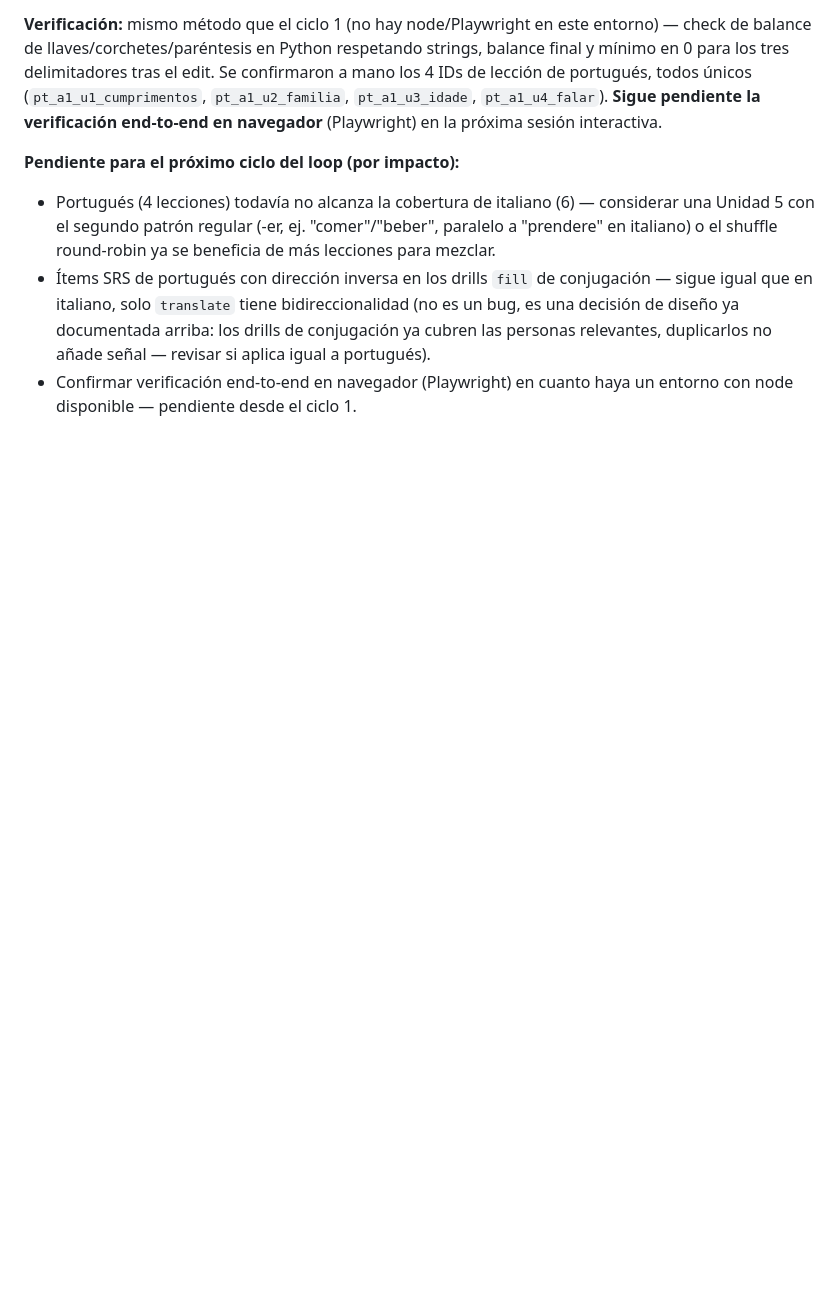
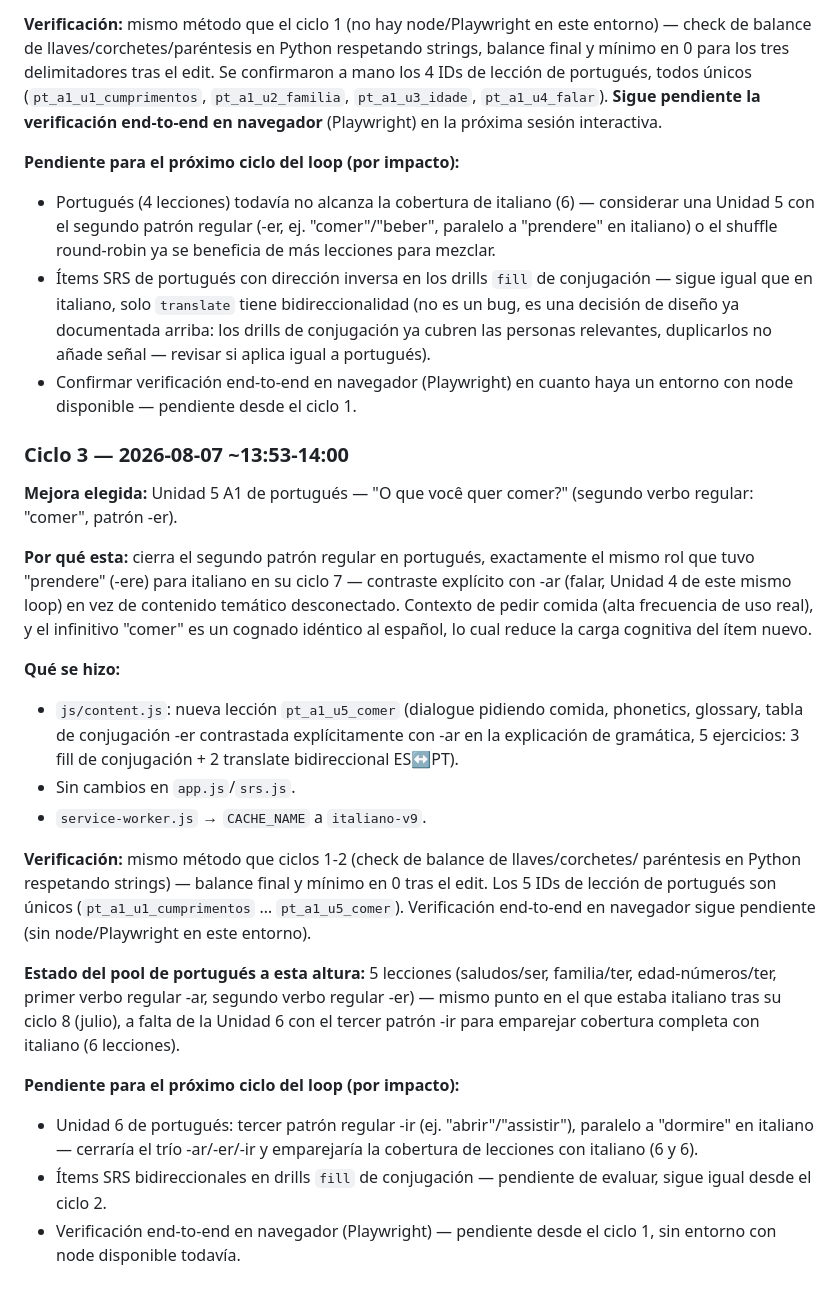
Before and after one commit to Kesanti12/Idiomas, a Markdown page: memory.md, the part around the change. Drawn GitHub-style; blank space fills up the shorter version.

Commit message:
Registra ciclo 3 del loop automático de portugués en memory.md

```diff
--- a/memory.md
+++ b/memory.md
@@ -731,3 +731,39 @@ navegador** (Playwright) en la próxima sesión interactiva.
   personas relevantes, duplicarlos no añade señal — revisar si aplica igual a portugués).
 - Confirmar verificación end-to-end en navegador (Playwright) en cuanto haya un entorno con
   node disponible — pendiente desde el ciclo 1.
+
+### Ciclo 3 — 2026-08-07 ~13:53-14:00
+**Mejora elegida:** Unidad 5 A1 de portugués — "O que você quer comer?" (segundo verbo
+regular: "comer", patrón -er).
+
+**Por qué esta:** cierra el segundo patrón regular en portugués, exactamente el mismo rol
+que tuvo "prendere" (-ere) para italiano en su ciclo 7 — contraste explícito con -ar
+(falar, Unidad 4 de este mismo loop) en vez de contenido temático desconectado. Contexto
+de pedir comida (alta frecuencia de uso real), y el infinitivo "comer" es un cognado
+idéntico al español, lo cual reduce la carga cognitiva del ítem nuevo.
+
+**Qué se hizo:**
+- `js/content.js`: nueva lección `pt_a1_u5_comer` (dialogue pidiendo comida, phonetics,
+  glossary, tabla de conjugación -er contrastada explícitamente con -ar en la explicación
+  de gramática, 5 ejercicios: 3 fill de conjugación + 2 translate bidireccional ES↔PT).
+- Sin cambios en `app.js`/`srs.js`.
+- `service-worker.js` → `CACHE_NAME` a `italiano-v9`.
+
+**Verificación:** mismo método que ciclos 1-2 (check de balance de llaves/corchetes/
+paréntesis en Python respetando strings) — balance final y mínimo en 0 tras el edit. Los 5
+IDs de lección de portugués son únicos (`pt_a1_u1_cumprimentos` … `pt_a1_u5_comer`).
+Verificación end-to-end en navegador sigue pendiente (sin node/Playwright en este entorno).
+
+**Estado del pool de portugués a esta altura:** 5 lecciones (saludos/ser, familia/ter,
+edad-números/ter, primer verbo regular -ar, segundo verbo regular -er) — mismo punto en el
+que estaba italiano tras su ciclo 8 (julio), a falta de la Unidad 6 con el tercer patrón
+-ir para emparejar cobertura completa con italiano (6 lecciones).
+
+**Pendiente para el próximo ciclo del loop (por impacto):**
+- Unidad 6 de portugués: tercer patrón regular -ir (ej. "abrir"/"assistir"), paralelo a
+  "dormire" en italiano — cerraría el trío -ar/-er/-ir y emparejaría la cobertura de
+  lecciones con italiano (6 y 6).
+- Ítems SRS bidireccionales en drills `fill` de conjugación — pendiente de evaluar, sigue
+  igual desde el ciclo 2.
+- Verificación end-to-end en navegador (Playwright) — pendiente desde el ciclo 1, sin
+  entorno con node disponible todavía.
```
